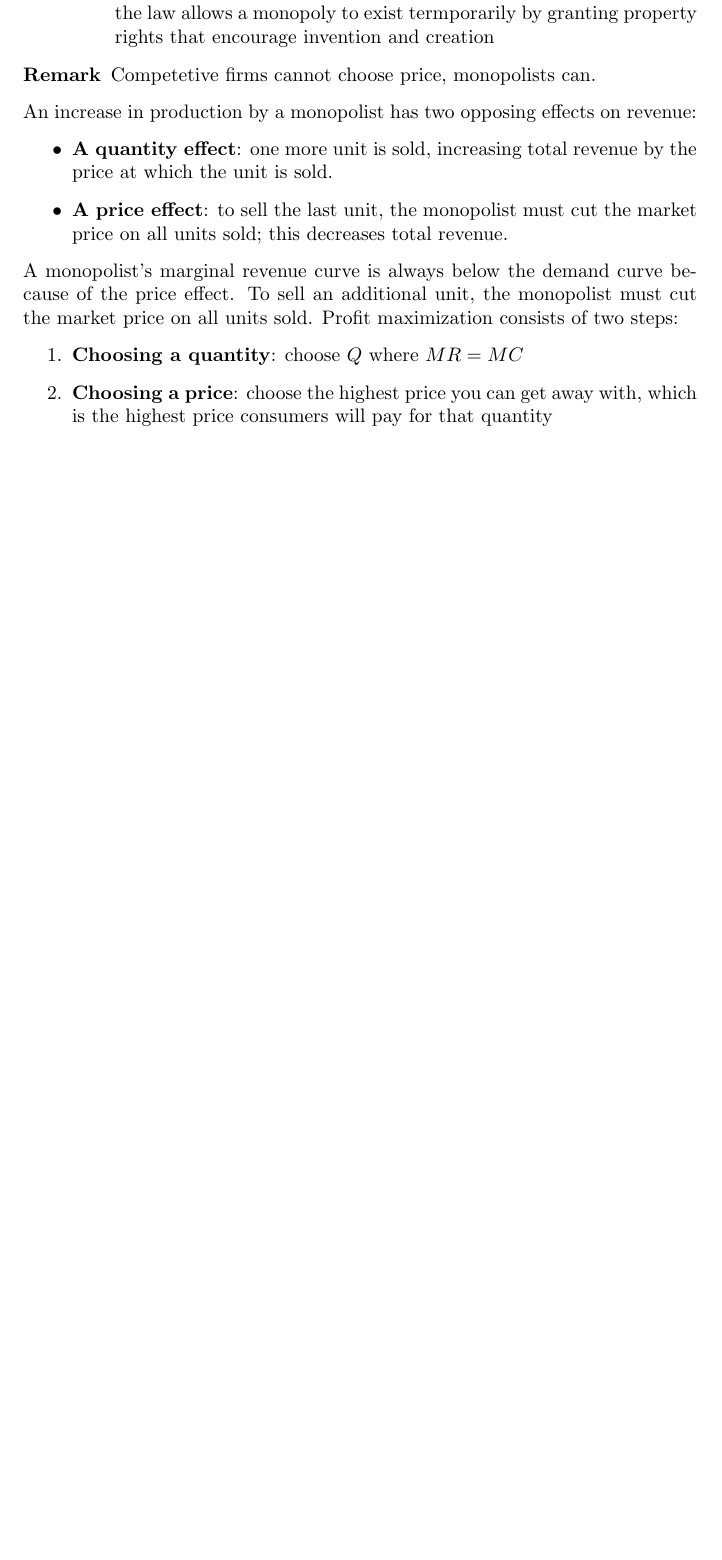
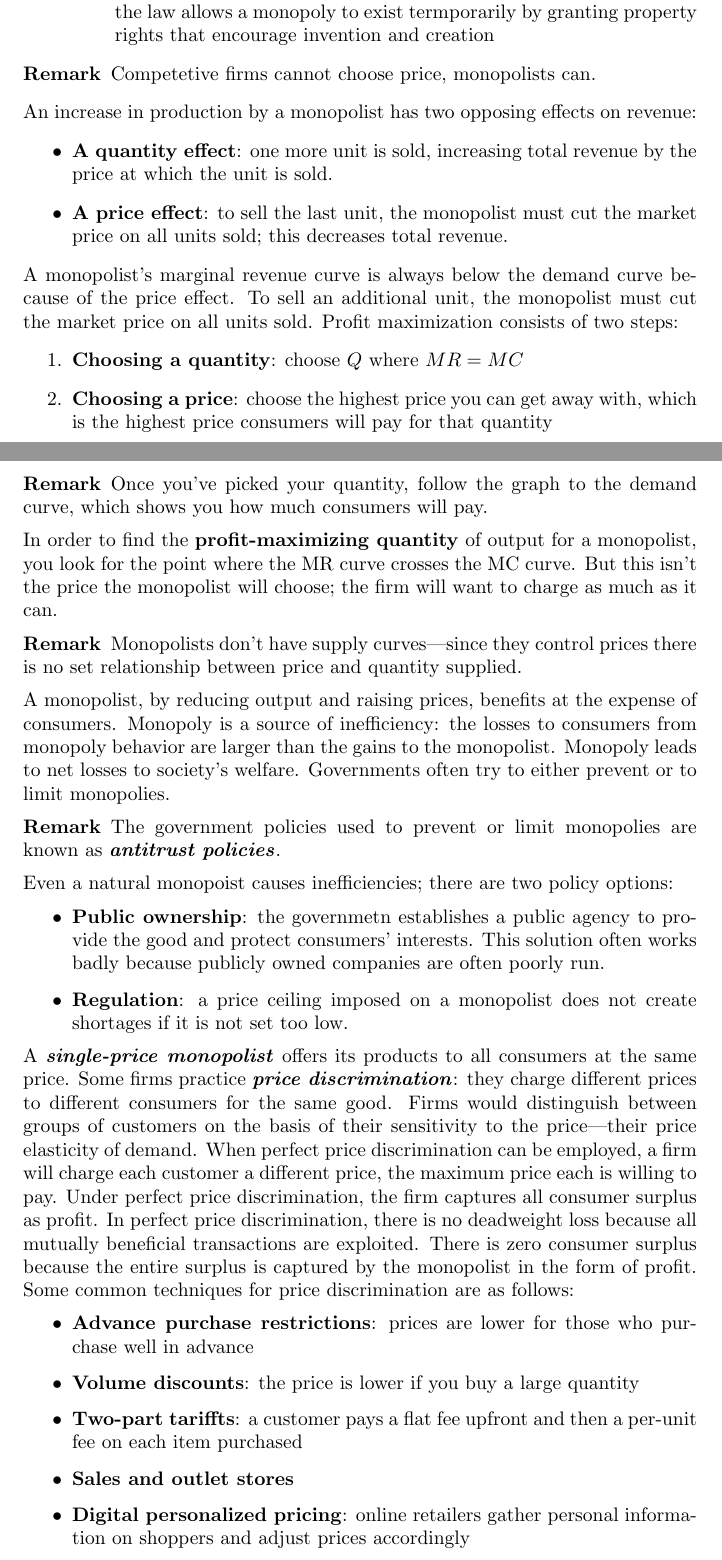
Before and after one commit to StevenDeFalco/notes, a LaTeX document (Microeconomics/main.tex): part of page 21 of 21 before the commit and two parts of pages 21 and 22 of 23 after it, the two joined at a grey line, cut so that both start at the same text, the shorter picture padded with empty space. Compiled offline with pdfLaTeX.

Commit message:
notes on monopoly and oligopoly

```diff
--- a/Microeconomics/main.tex
+++ b/Microeconomics/main.tex
@@ -509,3 +509,33 @@ A monopolist's marginal revenue curve is always below the demand curve because o
   \item \bold{Choosing a price}: choose the highest price you can get away with, which is the highest price consumers will pay for that quantity
 \end{enumerate}
 
+\begin{remark}
+  Once you've picked your quantity, follow the graph to the demand curve, which shows you how much consumers will pay.
+\end{remark}
+
+In order to find the \bold{profit-maximizing quantity} of output for a monopolist, you look for the point where the MR curve crosses the MC curve. But this isn't the price the monopolist will choose; the firm will want to charge as much as it can.
+
+\begin{remark}
+  Monopolists don't have supply curves---since they control prices there is no set relationship between price and quantity supplied.
+\end{remark}
+
+A monopolist, by reducing output and raising prices, benefits at the expense of consumers. Monopoly is a source of inefficiency: the losses to consumers from monopoly behavior are larger than the gains to the monopolist. Monopoly leads to net losses to society's welfare. Governments often try to either prevent or to limit monopolies.
+
+\begin{remark}
+  The government policies used to prevent or limit monopolies are known as \define{antitrust policies}.
+\end{remark}
+
+Even a natural monopoist causes inefficiencies; there are two policy options:
+\begin{itemize}
+  \item \bold{Public ownership}: the governmetn establishes a public agency to provide the good and protect consumers' interests. This solution often works badly because publicly owned companies are often poorly run.
+  \item \bold{Regulation}: a price ceiling imposed on a monopolist does not create shortages if it is not set too low.
+\end{itemize}
+
+A \define{single-price monopolist} offers its products to all consumers at the same price. Some firms practice \define{price discrimination}: they charge different prices to different consumers for the same good. Firms would distinguish between groups of customers on the basis of their sensitivity to the price---their price elasticity of demand.  When perfect price discrimination can be employed, a firm will charge each customer a different price, the maximum price each is willing to pay. Under perfect price discrimination, the firm captures all consumer surplus as profit. In perfect price discrimination, there is no deadweight loss because all mutually beneficial transactions are exploited. There is zero consumer surplus because the entire surplus is captured by the monopolist in the form of profit. Some common techniques for price discrimination are as follows:
+\begin{itemize}
+  \item \bold{Advance purchase restrictions}: prices are lower for those who purchase well in advance
+  \item \bold{Volume discounts}: the price is lower if you buy a large quantity
+  \item \bold{Two-part tariffts}: a customer pays a flat fee upfront and then a per-unit fee on each item purchased
+  \item \bold{Sales and outlet stores}
+  \item \bold{Digital personalized pricing}: online retailers gather personal information on shoppers and adjust prices accordingly
+\end{itemize}
```
Also changed, not shown: Microeconomics/main.pdf, Microeconomics/main.tex (18 more changed lines).
